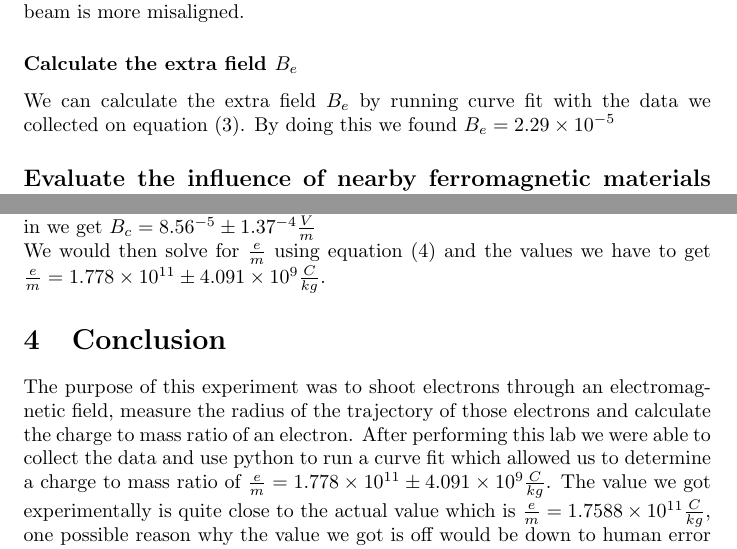
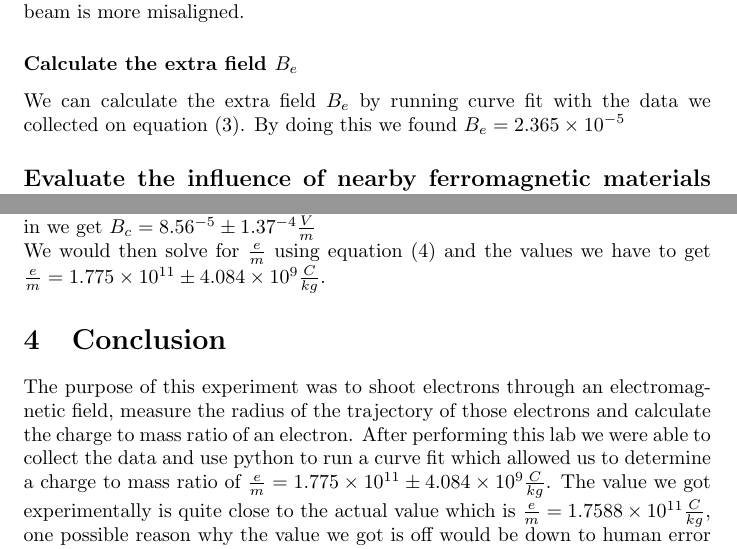
Before and after one commit to diyanxu/Electron-Mass, a LaTeX document (electron.tex): two parts of pages 4 and 5 of 5, joined at a grey line, cut so that both start at the same text. Compiled offline with pdfLaTeX.

Commit message:
changed R = 0.155 to R = 0.15

```diff
--- a/electron.tex
+++ b/electron.tex
@@ -97,7 +97,7 @@ after this if we increased the accelerating voltage it can be seen that the
 beam is more misaligned.
 \subsubsection*{Calculate the extra field $B_e$}
 We can calculate the extra field $B_e$ by running curve fit with the data we
-collected on equation (3). By doing this we found $B_e = 2.29\times10^{-5}$
+collected on equation (3). By doing this we found $B_e = 2.365\times10^{-5}$
 
 \subsection*{Evaluate the influence of nearby ferromagnetic materials on the
 electron trajectory. Is it significant enough to affect the measurement?}
@@ -125,13 +125,13 @@ Where $\mu_0 = 4\pi\times10^{-7}wb\cdot A^{-1}\cdot m^{-1}$, $R = 0.15 \pm 0.002
 is the radius of the coils and $n = 130$ being the number of turns in each coil.
 Plugging our values in we get $B_c = 8.56\time10^{-5} \pm 1.37\time10^{-4}\frac{V}{m}$\\
 We would then solve for $\frac{e}{m}$ using equation (4) and the values we have
-to get $\frac{e}{m} = 1.778\times 10^{11} \pm 4.091\times10^{9}\frac{C}{kg}$.
+to get $\frac{e}{m} = 1.775\times 10^{11} \pm 4.084\times10^{9}\frac{C}{kg}$.
 \section{Conclusion}
 The purpose of this experiment was to shoot electrons through an electromagnetic
 field, measure the radius of the trajectory of those electrons and calculate the
 charge to mass ratio of an electron. After performing this lab we were able to
 collect the data and use python to run a curve fit which allowed us to determine
-a charge to mass ratio of $\frac{e}{m} = 1.778\times 10^{11} \pm 4.091\times10^{9}\frac{C}{kg}$.
+a charge to mass ratio of $\frac{e}{m} = 1.775\times 10^{11} \pm 4.084\times10^{9}\frac{C}{kg}$.
 The value we got experimentally is quite close to the actual value which is
 $\frac{e}{m} = 1.7588\times10^{11}\frac{C}{kg}$, one possible reason why the value
 we got is off would be down to human error in the measuring of the electron radius.
```
Also changed, not shown: 1 other file.
